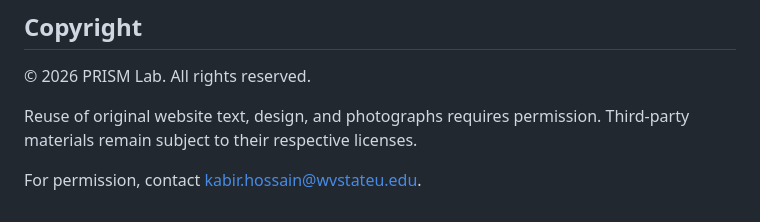
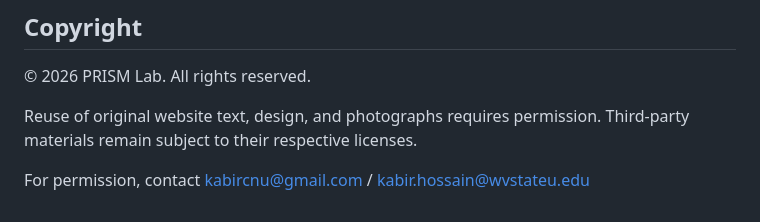
Before and after one commit to kabirua/PRISM-Research-Lab, a Markdown page: README.md, the part around the change. Drawn GitHub-style.

Commit message:
Update contact email for permission requests

```diff
--- a/README.md
+++ b/README.md
@@ -479,4 +479,4 @@ JavaScript must be enabled to display the editable collections.
 Reuse of original website text, design, and photographs requires permission.
 Third-party materials remain subject to their respective licenses.
 
-For permission, contact kabir.hossain@wvstateu.edu.
+For permission, contact kabircnu@gmail.com / kabir.hossain@wvstateu.edu
```
